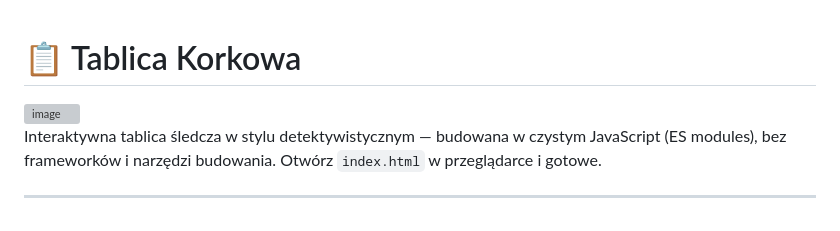
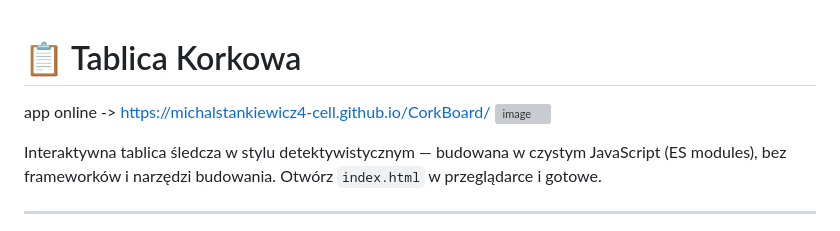
Before and after one commit to michalstankiewicz4-cell/CorkBoard, a Markdown page: README.md, the part around the change. Drawn GitHub-style; grey boxes are pictures that could not be loaded.

```diff
--- a/README.md
+++ b/README.md
@@ -1,5 +1,5 @@
 # 📋 Tablica Korkowa
-
+app online -> https://michalstankiewicz4-cell.github.io/CorkBoard/
 <img width="1915" height="946" alt="image" src="https://github.com/user-attachments/assets/7d34b93c-0ec4-4d66-b5b5-9cc37e0e66da" />
 
 Interaktywna tablica śledcza w stylu detektywistycznym — budowana w czystym JavaScript (ES modules), bez frameworków i narzędzi budowania. Otwórz `index.html` w przeglądarce i gotowe.
```
